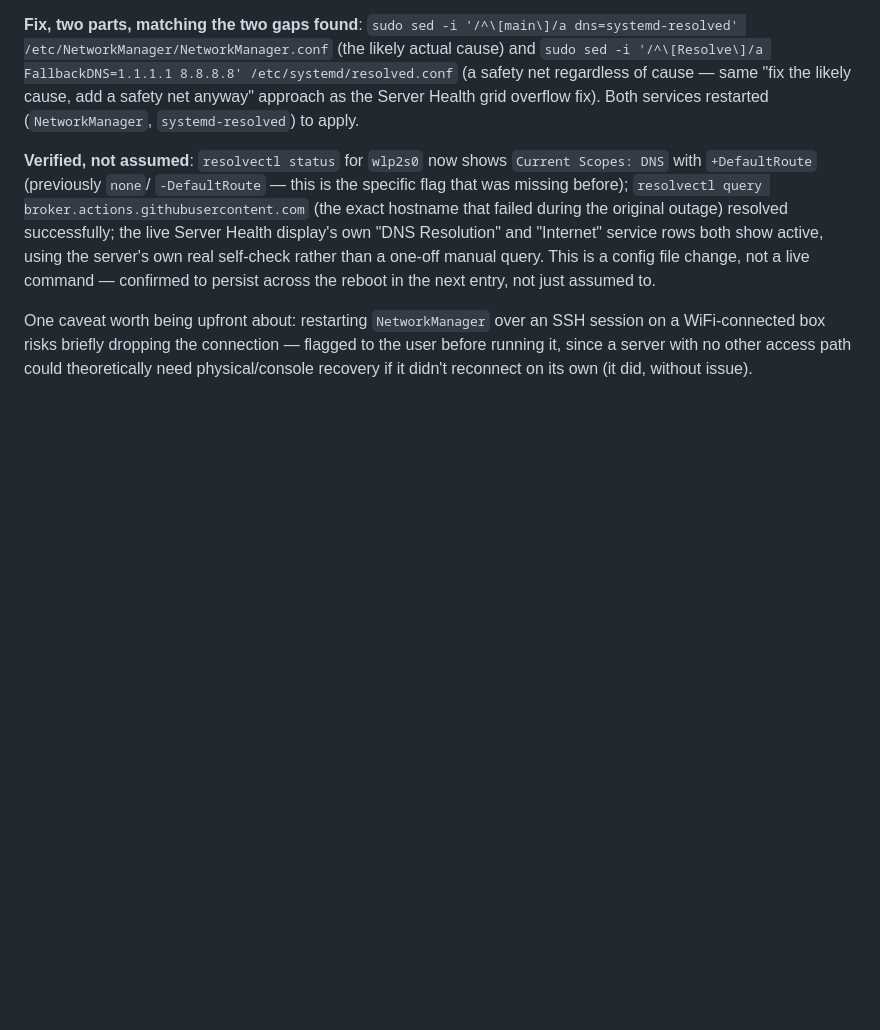
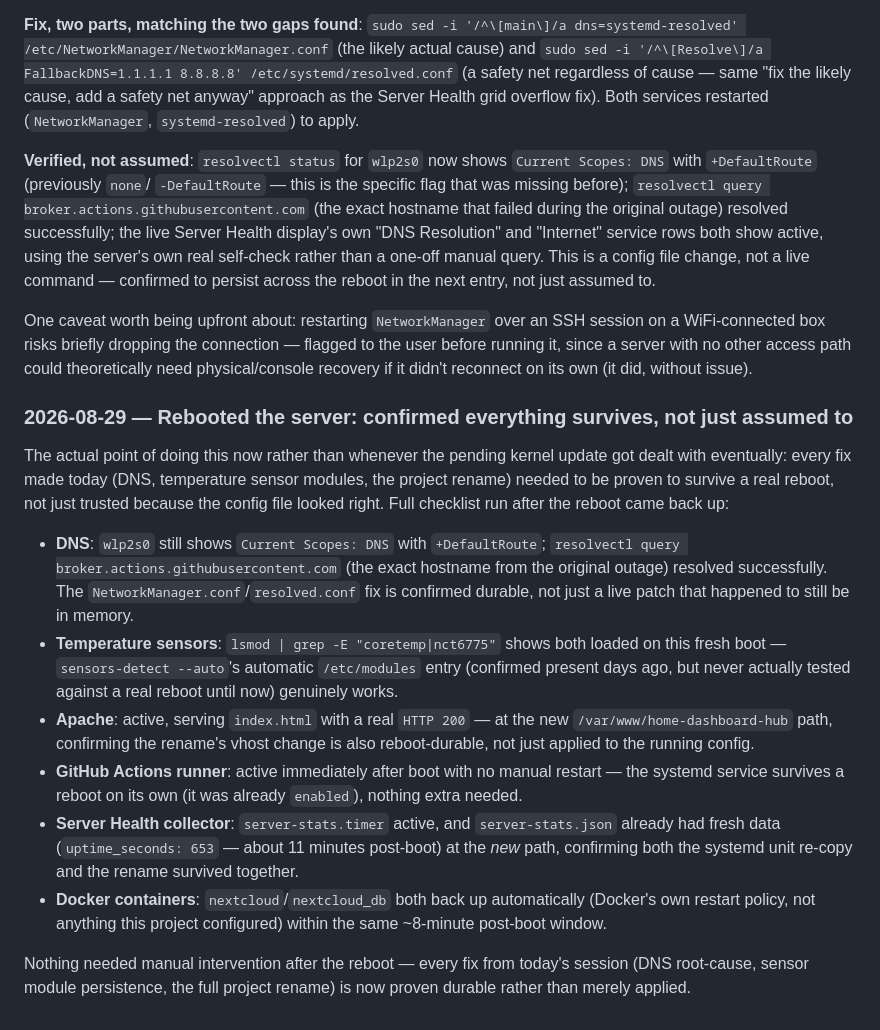
Before and after one commit to amarmohammed398/home-dashboard-hub, a Markdown page: CHANGELOG.md, the part around the change. GitHub-like rendering; blank space fills up the shorter version.

Commit message:
Confirm DNS fix, sensor modules, and the rename all survive a real reboot
Full post-reboot checklist: DNS (wlp2s0 +DefaultRoute, real query
resolved), temperature sensor modules (coretemp/nct6775 both loaded),
Apache (active, HTTP 200 at the renamed path), GitHub Actions runner
(active with no manual restart), Server Health collector (timer active,
fresh data at the new path), Docker containers (both back up
automatically). Nothing needed manual intervention after the reboot -
every fix from today's session is now proven durable, not just
applied.

```diff
--- a/CHANGELOG.md
+++ b/CHANGELOG.md
@@ -1530,3 +1530,38 @@ an SSH session on a WiFi-connected box risks briefly dropping the
 connection — flagged to the user before running it, since a server with
 no other access path could theoretically need physical/console
 recovery if it didn't reconnect on its own (it did, without issue).
+
+### 2026-08-29 — Rebooted the server: confirmed everything survives, not just assumed to
+The actual point of doing this now rather than whenever the pending
+kernel update got dealt with eventually: every fix made today (DNS,
+temperature sensor modules, the project rename) needed to be proven to
+survive a real reboot, not just trusted because the config file looked
+right. Full checklist run after the reboot came back up:
+
+- **DNS**: `wlp2s0` still shows `Current Scopes: DNS` with
+  `+DefaultRoute`; `resolvectl query broker.actions.githubusercontent.com`
+  (the exact hostname from the original outage) resolved successfully.
+  The `NetworkManager.conf`/`resolved.conf` fix is confirmed durable,
+  not just a live patch that happened to still be in memory.
+- **Temperature sensors**: `lsmod | grep -E "coretemp|nct6775"` shows
+  both loaded on this fresh boot — `sensors-detect --auto`'s automatic
+  `/etc/modules` entry (confirmed present days ago, but never actually
+  tested against a real reboot until now) genuinely works.
+- **Apache**: active, serving `index.html` with a real `HTTP 200` — at
+  the new `/var/www/home-dashboard-hub` path, confirming the rename's
+  vhost change is also reboot-durable, not just applied to the running
+  config.
+- **GitHub Actions runner**: active immediately after boot with no
+  manual restart — the systemd service survives a reboot on its own
+  (it was already `enabled`), nothing extra needed.
+- **Server Health collector**: `server-stats.timer` active, and
+  `server-stats.json` already had fresh data (`uptime_seconds: 653` —
+  about 11 minutes post-boot) at the *new* path, confirming both the
+  systemd unit re-copy and the rename survived together.
+- **Docker containers**: `nextcloud`/`nextcloud_db` both back up
+  automatically (Docker's own restart policy, not anything this project
+  configured) within the same ~8-minute post-boot window.
+
+Nothing needed manual intervention after the reboot — every fix from
+today's session (DNS root-cause, sensor module persistence, the full
+project rename) is now proven durable rather than merely applied.
```
